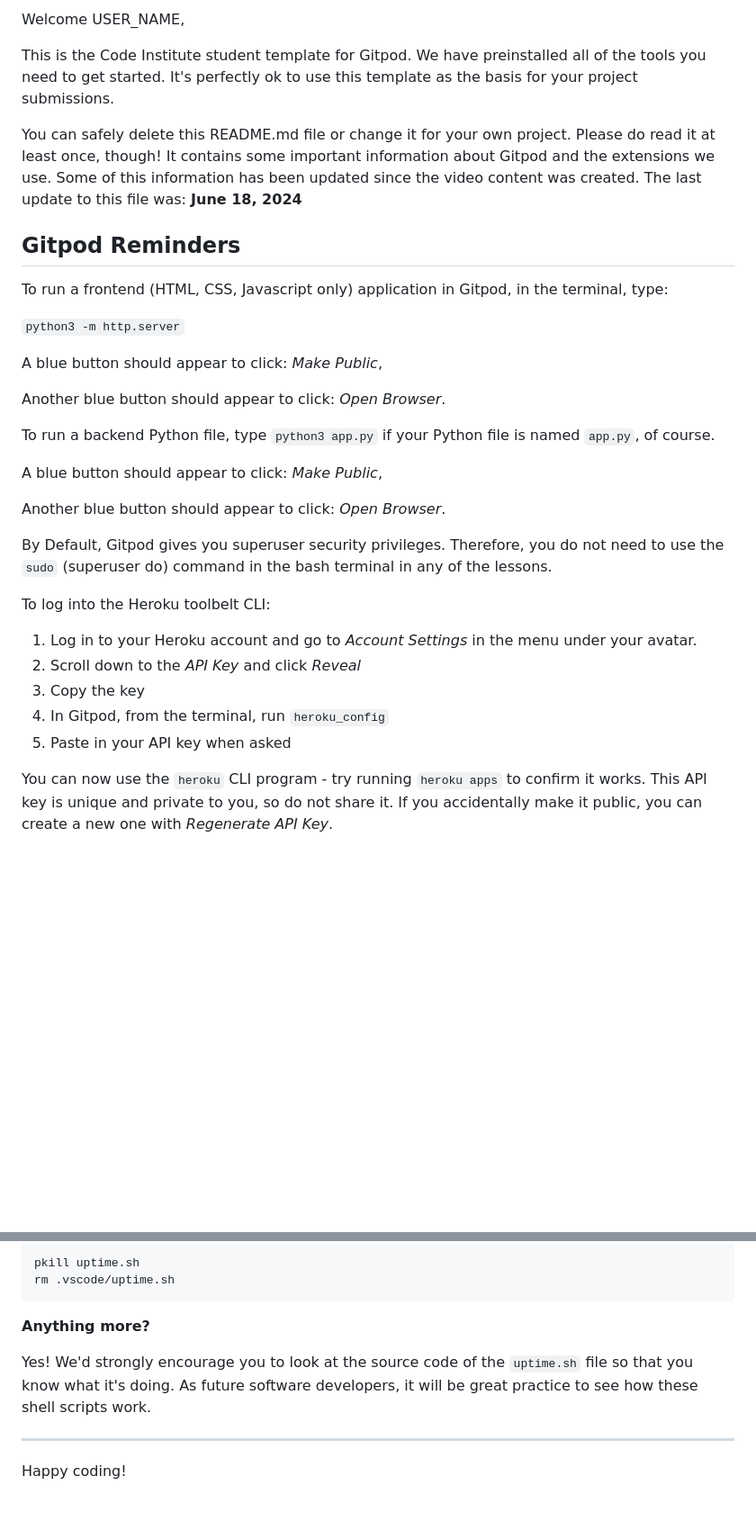
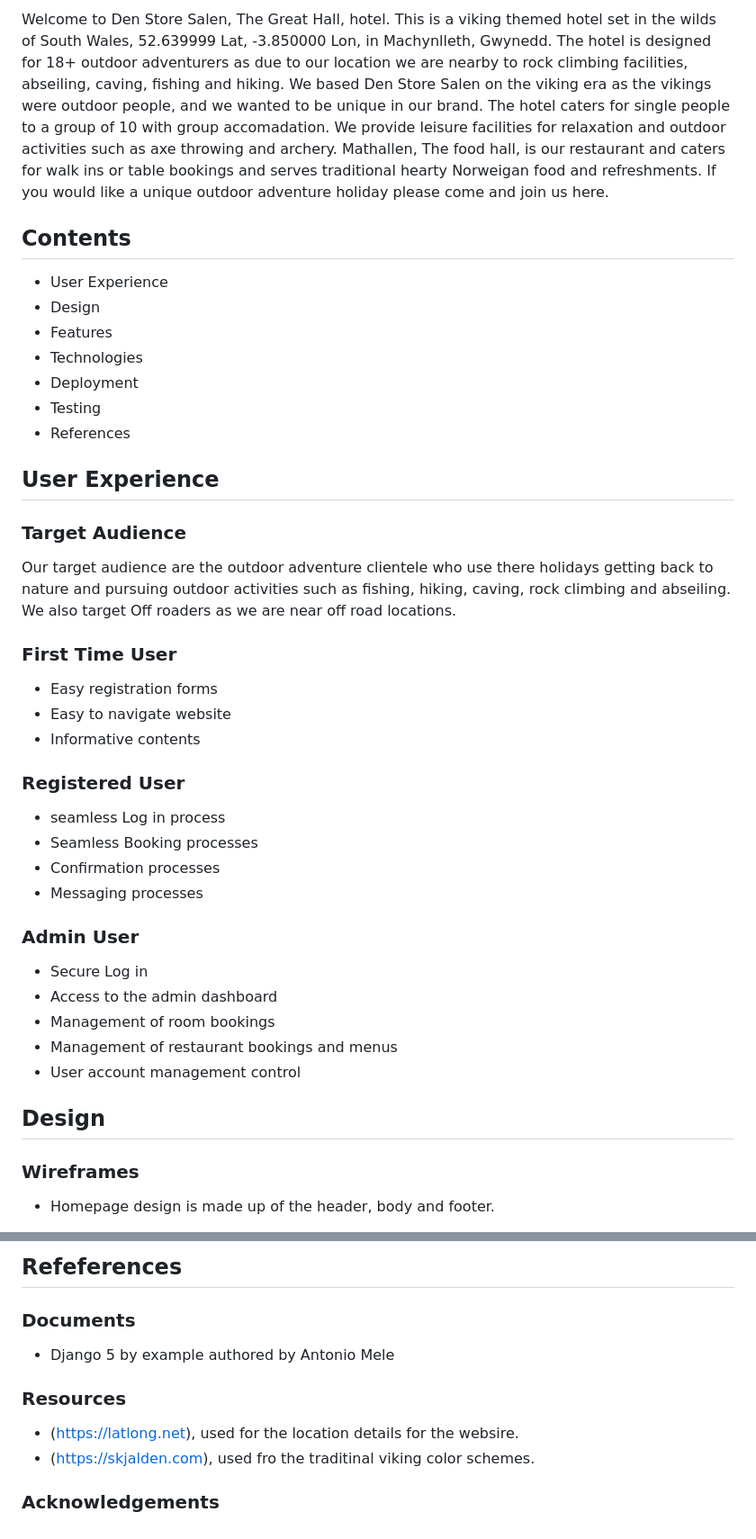
Before and after one commit to grant-britchford/TheGreatHall, a Markdown page: README.md, 2 parts joined by grey strips. Shown at 90% size. GitHub-like rendering; blank space fills up the shorter version.

````diff
--- a/README.md
+++ b/README.md
@@ -2,35 +2,46 @@
 
-Welcome USER_NAME,
+Welcome to Den Store Salen, The Great Hall, hotel. This is a viking themed hotel set in the wilds of South Wales, 52.639999 Lat, -3.850000 Lon, in Machynlleth, Gwynedd. The hotel is designed for 18+ outdoor adventurers as due to our location we are nearby to rock climbing facilities, abseiling, caving, fishing and hiking. We based Den Store Salen on the viking era as the vikings were outdoor people, and we wanted to be unique in our brand. The hotel caters for single people to a group of 10 with group accomadation. We provide leisure facilities for relaxation and outdoor activities such as axe throwing and archery. Mathallen, The food hall, is our restaurant and caters for walk ins or table bookings and serves traditional hearty Norweigan food and refreshments. If you would like a unique outdoor adventure holiday please come and join us here.
 
-This is the Code Institute student template for Gitpod. We have preinstalled all of the tools you need to get started. It's perfectly ok to use this template as the basis for your project submissions.
+## Contents
 
-You can safely delete this README.md file or change it for your own project. Please do read it at least once, though! It contains some important information about Gitpod and the extensions we use. Some of this information has been updated since the video content was created. The last update to this file was: **June 18, 2024**
+- User Experience
+- Design
+- Features
+- Technologies
+- Deployment
+- Testing
+- References
 
-## Gitpod Reminders
+## User Experience
 
-To run a frontend (HTML, CSS, Javascript only) application in Gitpod, in the terminal, type:
+### Target Audience
 
-`python3 -m http.server`
+Our target audience are the outdoor adventure clientele who use there holidays getting back to nature and pursuing outdoor activities such as fishing, hiking, caving, rock climbing and abseiling. We also target Off roaders as we are near off road locations.
 
-A blue button should appear to click: _Make Public_,
+### First Time User
 
-Another blue button should appear to click: _Open Browser_.
+- Easy registration forms
+- Easy to navigate website
+- Informative contents
 
-To run a backend Python file, type `python3 app.py` if your Python file is named `app.py`, of course.
+### Registered User
 
-A blue button should appear to click: _Make Public_,
+- seamless Log in process
+- Seamless Booking processes
+- Confirmation processes
+- Messaging processes
 
-Another blue button should appear to click: _Open Browser_.
+### Admin User
 
-By Default, Gitpod gives you superuser security privileges. Therefore, you do not need to use the `sudo` (superuser do) command in the bash terminal in any of the lessons.
+- Secure Log in
+- Access to the admin dashboard
+- Management of room bookings
+- Management of restaurant bookings and menus
+- User account management control
 
-To log into the Heroku toolbelt CLI:
+## Design
 
-1. Log in to your Heroku account and go to *Account Settings* in the menu under your avatar.
-2. Scroll down to the *API Key* and click *Reveal*
-3. Copy the key
-4. In Gitpod, from the terminal, run `heroku_config`
-5. Paste in your API key when asked
+### Wireframes
 
-You can now use the `heroku` CLI program - try running `heroku apps` to confirm it works. This API key is unique and private to you, so do not share it. If you accidentally make it public, you can create a new one with _Regenerate API Key_.
+- Homepage design is made up of the header, body and footer.
 
@@ -119,13 +128,13 @@ Yes, you can. Since no personally identifiable information is being captured, we
 
-```
-pkill uptime.sh
-rm .vscode/uptime.sh
-```
+## Refeferences
 
-**Anything more?**
+### Documents
 
-Yes! We'd strongly encourage you to look at the source code of the `uptime.sh` file so that you know what it's doing. As future software developers, it will be great practice to see how these shell scripts work.
+- Django 5 by example authored by Antonio Mele
 
----
+### Resources
 
-Happy coding!
+- (https://latlong.net), used for the location details for the websire.
+- (https://skjalden.com), used fro the traditinal viking color schemes.
+
+### Acknowledgements
````
Also changed, not shown: other parts of README.md (+46 -48 lines).
